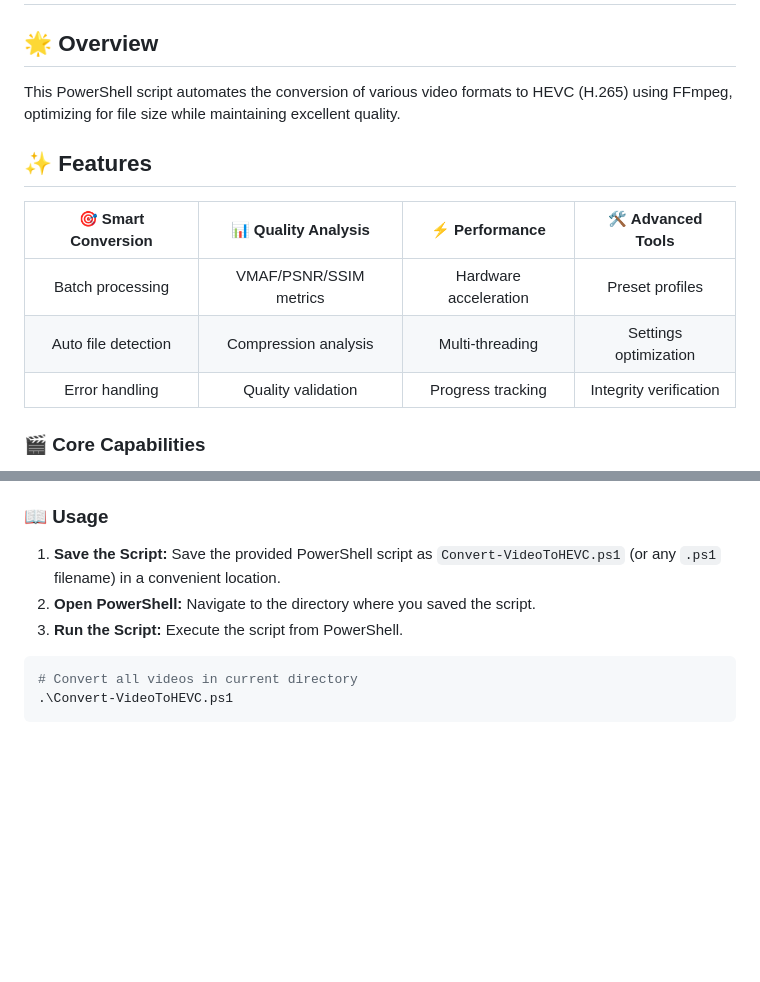
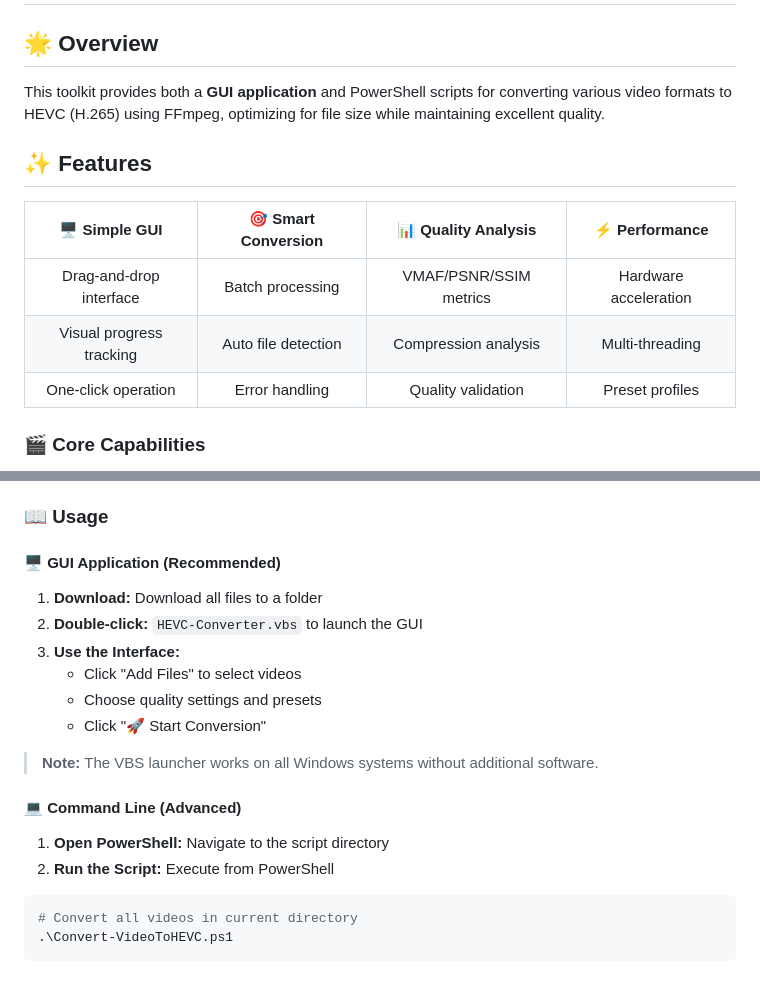
Before and after one commit to itsFelixH/powershell-hevc-converter, a Markdown page: README.md, 2 parts joined by grey strips. GitHub-like rendering; blank space fills up the shorter version.

Commit message:
docs: updated for GUI

````diff
--- a/README.md
+++ b/README.md
@@ -13,15 +13,15 @@
 
 ## 🌟 Overview
 
-This PowerShell script automates the conversion of various video formats to HEVC (H.265) using FFmpeg, optimizing for file size while maintaining excellent quality.
+This toolkit provides both a **GUI application** and PowerShell scripts for converting various video formats to HEVC (H.265) using FFmpeg, optimizing for file size while maintaining excellent quality.
 
 ## ✨ Features
 
-| 🎯 **Smart Conversion** | 📊 **Quality Analysis** | ⚡ **Performance** | 🛠️ **Advanced Tools** |
+| 🖥️ **Simple GUI** | 🎯 **Smart Conversion** | 📊 **Quality Analysis** | ⚡ **Performance** |
 |:---:|:---:|:---:|:---:|
-| Batch processing | VMAF/PSNR/SSIM metrics | Hardware acceleration | Preset profiles |
-| Auto file detection | Compression analysis | Multi-threading | Settings optimization |
-| Error handling | Quality validation | Progress tracking | Integrity verification |
+| Drag-and-drop interface | Batch processing | VMAF/PSNR/SSIM metrics | Hardware acceleration |
+| Visual progress tracking | Auto file detection | Compression analysis | Multi-threading |
+| One-click operation | Error handling | Quality validation | Preset profiles |
 
 ### 🎬 **Core Capabilities**
 
@@ -59,9 +59,21 @@ This PowerShell script automates the conversion of various video formats to HEVC
 
 ### 📖 **Usage**
 
-1. **Save the Script:** Save the provided PowerShell script as `Convert-VideoToHEVC.ps1` (or any `.ps1` filename) in a convenient location.
-2. **Open PowerShell:** Navigate to the directory where you saved the script.
-3. **Run the Script:** Execute the script from PowerShell.
+#### 🖥️ **GUI Application (Recommended)**
+
+1. **Download:** Download all files to a folder
+2. **Double-click:** `HEVC-Converter.vbs` to launch the GUI
+3. **Use the Interface:**
+   - Click "Add Files" to select videos
+   - Choose quality settings and presets
+   - Click "🚀 Start Conversion"
+
+> **Note:** The VBS launcher works on all Windows systems without additional software.
+
+#### 💻 **Command Line (Advanced)**
+
+1. **Open PowerShell:** Navigate to the script directory
+2. **Run the Script:** Execute from PowerShell
 
 ```powershell
 # Convert all videos in current directory
````
